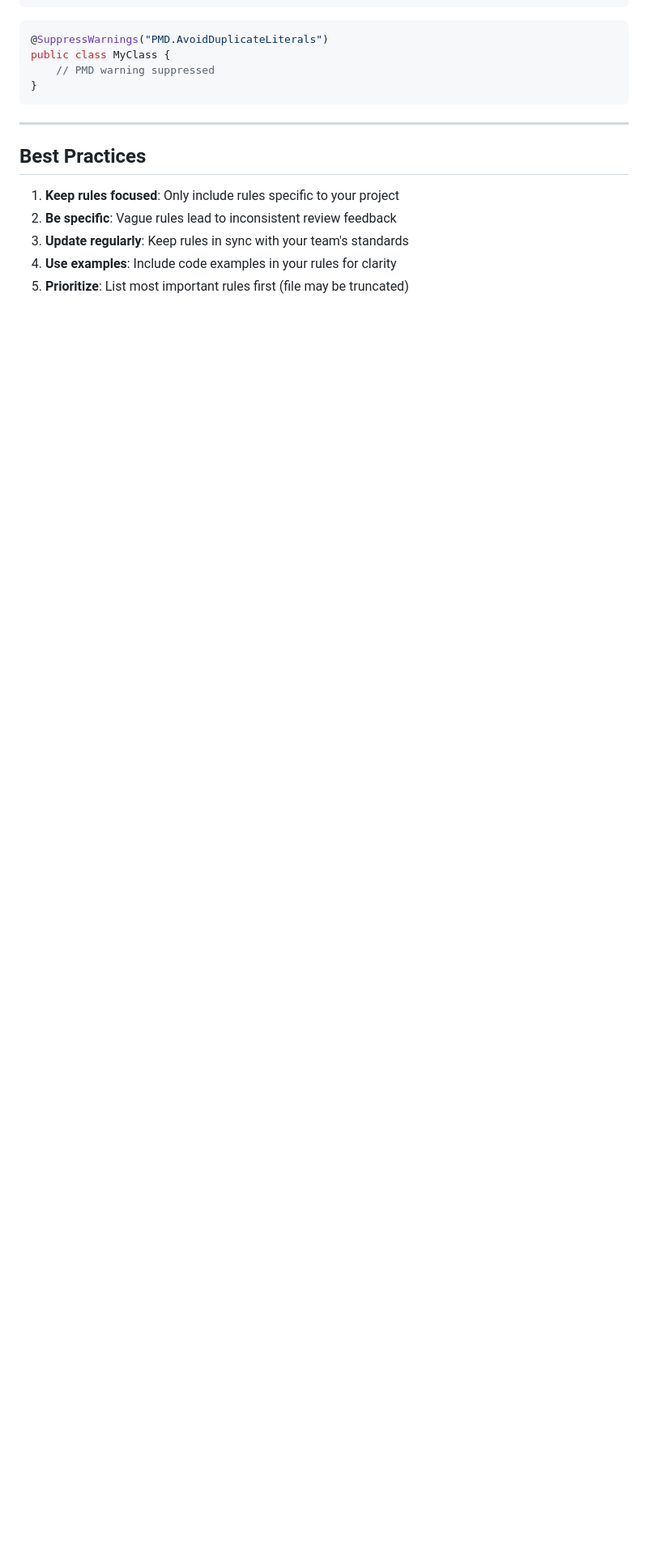
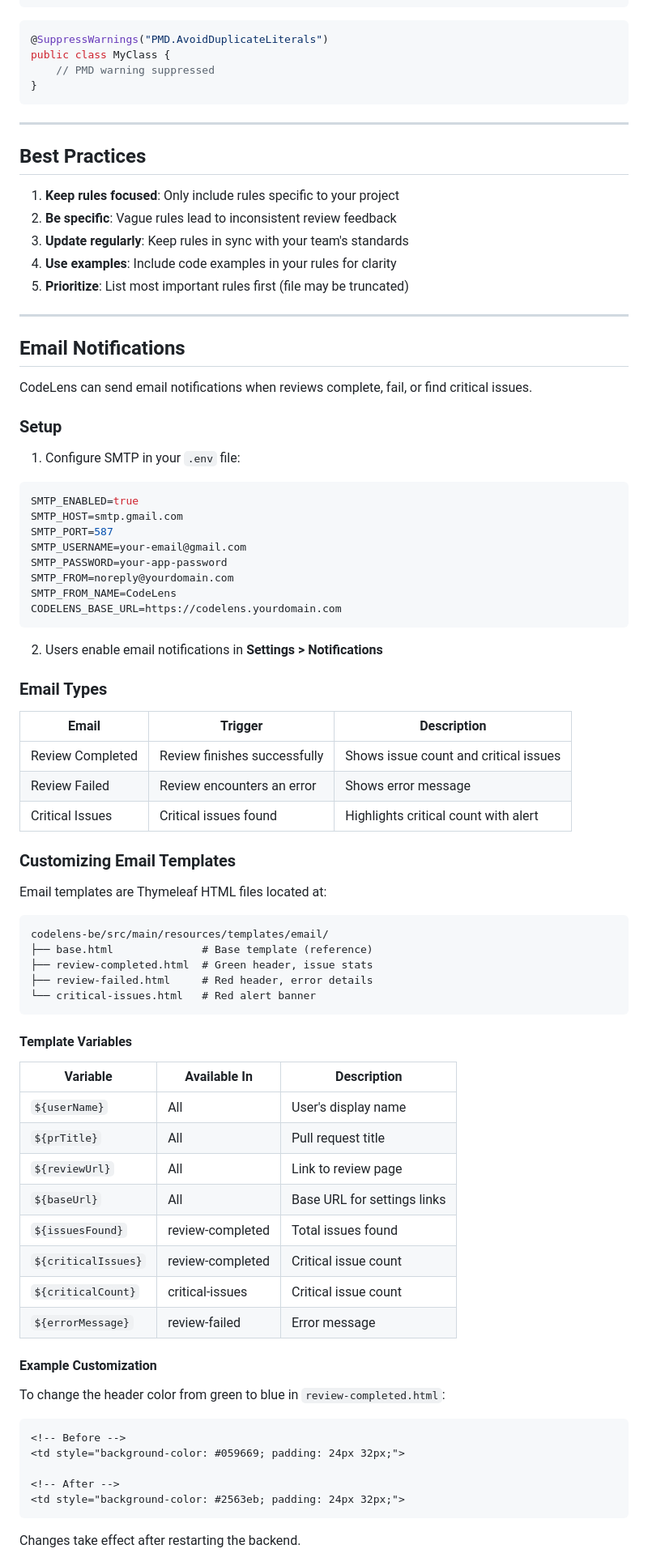
Before and after one commit to bhuvangupta/codelens, a Markdown page: docs/customization.md, the part around one of its changes. Shown at 81% size. GitHub-like rendering; blank space fills up the shorter version.

````diff
--- a/docs/customization.md
+++ b/docs/customization.md
@@ -155,3 +155,74 @@ public class MyClass {
 3. **Update regularly**: Keep rules in sync with your team's standards
 4. **Use examples**: Include code examples in your rules for clarity
 5. **Prioritize**: List most important rules first (file may be truncated)
+
+---
+
+## Email Notifications
+
+CodeLens can send email notifications when reviews complete, fail, or find critical issues.
+
+### Setup
+
+1. Configure SMTP in your `.env` file:
+
+```bash
+SMTP_ENABLED=true
+SMTP_HOST=smtp.gmail.com
+SMTP_PORT=587
+SMTP_USERNAME=your-email@gmail.com
+SMTP_PASSWORD=your-app-password
+SMTP_FROM=noreply@yourdomain.com
+SMTP_FROM_NAME=CodeLens
+CODELENS_BASE_URL=https://codelens.yourdomain.com
+```
+
+2. Users enable email notifications in **Settings > Notifications**
+
+### Email Types
+
+| Email | Trigger | Description |
+|-------|---------|-------------|
+| Review Completed | Review finishes successfully | Shows issue count and critical issues |
+| Review Failed | Review encounters an error | Shows error message |
+| Critical Issues | Critical issues found | Highlights critical count with alert |
+
+### Customizing Email Templates
+
+Email templates are Thymeleaf HTML files located at:
+
+```
+codelens-be/src/main/resources/templates/email/
+├── base.html              # Base template (reference)
+├── review-completed.html  # Green header, issue stats
+├── review-failed.html     # Red header, error details
+└── critical-issues.html   # Red alert banner
+```
+
+#### Template Variables
+
+| Variable | Available In | Description |
+|----------|--------------|-------------|
+| `${userName}` | All | User's display name |
+| `${prTitle}` | All | Pull request title |
+| `${reviewUrl}` | All | Link to review page |
+| `${baseUrl}` | All | Base URL for settings links |
+| `${issuesFound}` | review-completed | Total issues found |
+| `${criticalIssues}` | review-completed | Critical issue count |
+| `${criticalCount}` | critical-issues | Critical issue count |
+| `${errorMessage}` | review-failed | Error message |
+
+#### Example Customization
+
+To change the header color from green to blue in `review-completed.html`:
+
+```html
+<!-- Before -->
+<td style="background-color: #059669; padding: 24px 32px;">
+
+<!-- After -->
+<td style="background-color: #2563eb; padding: 24px 32px;">
+```
+
+Changes take effect after restarting the backend.
+
````
Also changed, not shown: other parts of docs/customization.md (+18 -0 lines), README.md (+1 -0 lines).
